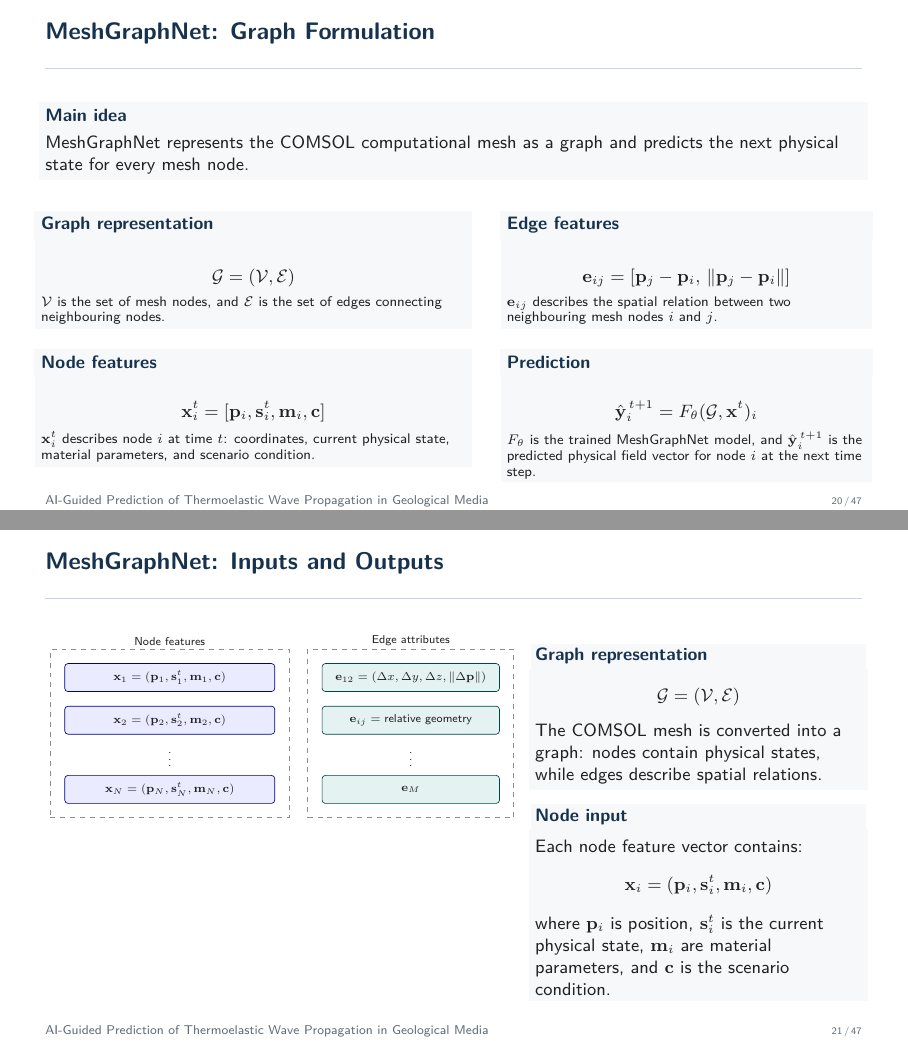
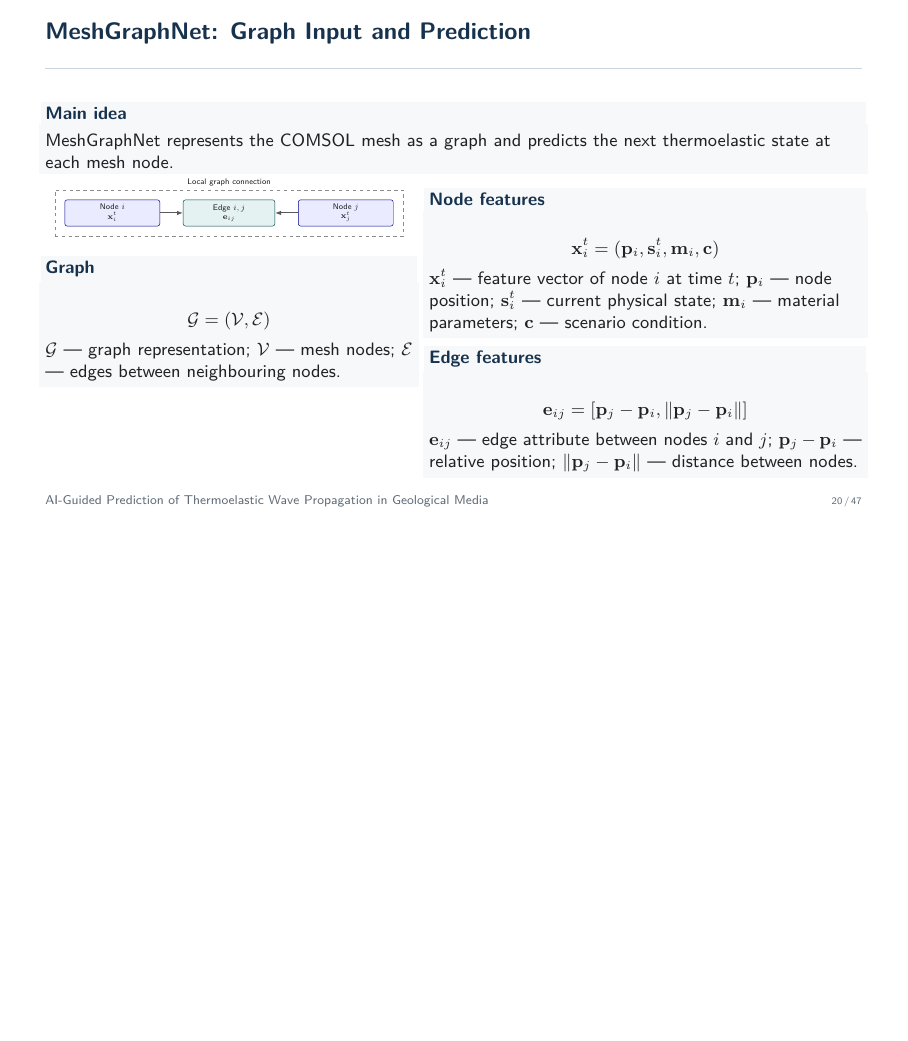
Before and after one commit to Dinosaurrra/presentation-AI_Thermoelastic_Waves_Geology, LaTeX slides (main_base.tex): pages 20 and 21 of 47 before the commit and page 20 of 47 after it, the two joined at a grey line, the shorter picture padded with empty space. Compiled offline with pdfLaTeX.

Commit message:
Updates from Overleaf

```diff
--- a/main_base.tex
+++ b/main_base.tex
@@ -1003,49 +1003,92 @@ global spectral interactions and local spatial corrections.
 % Required packages:
 % \usepackage{tikz}
 % \usetikzlibrary{positioning,fit,arrows.meta,calc}
-\begin{frame}{MeshGraphNet: Graph Formulation}
-  \setlength{\abovedisplayskip}{3pt}
-  \setlength{\belowdisplayskip}{3pt}
+\begin{frame}[t]{MeshGraphNet: Graph Input and Prediction}
+\scriptsize
+\vspace{-2mm}
+\setlength{\abovedisplayskip}{1pt}
+\setlength{\belowdisplayskip}{1pt}
 
 \begin{block}{Main idea}
-    MeshGraphNet represents the COMSOL computational mesh as a graph and
-    predicts the next physical state for every mesh node.
-  \end{block}
-
-  \begin{columns}[T]
-    \begin{column}{0.52\textwidth}
-      \begin{block}{Graph representation}
+MeshGraphNet represents the COMSOL mesh as a graph and predicts the next
+thermoelastic state at each mesh node.
+\end{block}
+
+\vspace{-2mm}
+
+\begin{columns}[T,onlytextwidth]
+
+\begin{column}{0.45\textwidth}
+\centering
+\resizebox{0.95\linewidth}{!}{%
+\begin{tikzpicture}[
+  font=\scriptsize,
+  nodebox/.style={rectangle, rounded corners=2pt,
+    draw=blue!55!black, fill=blue!8,
+    minimum width=29mm, minimum height=8mm, align=center},
+  edgebox/.style={rectangle, rounded corners=2pt,
+    draw=teal!55!black, fill=teal!10,
+    minimum width=28mm, minimum height=8mm, align=center},
+  arr/.style={-{Latex[length=1.8mm]}, thick, draw=black!65}
+]
+
+\node[nodebox] (xi) {Node \(i\)\\$\mathbf{x}_i^t$};
+\node[edgebox, right=7mm of xi] (eij) {Edge \(i,j\)\\$\mathbf{e}_{ij}$};
+\node[nodebox, right=7mm of eij] (xj) {Node \(j\)\\$\mathbf{x}_j^t$};
+
+\draw[arr] (xi) -- (eij);
+\draw[arr] (xj) -- (eij);
+
+\node[
+  draw=black!45,
+  dashed,
+  fit=(xi)(eij)(xj),
+  inner sep=3mm,
+  label={[font=\scriptsize]above:Local graph connection}
+] {};
+
+\end{tikzpicture}}
+
+\vspace{1mm}
+
+\begin{block}{Graph}
 \[
   \mathcal{G}=(\mathcal{V},\mathcal{E})
 \]
-        \scriptsize
-        \(\mathcal{V}\) is the set of mesh nodes, and
-        \(\mathcal{E}\) is the set of edges connecting neighbouring nodes.
-      \end{block}
+\(\mathcal{G}\) — graph representation;
+\(\mathcal{V}\) — mesh nodes;
+\(\mathcal{E}\) — edges between neighbouring nodes.
+\end{block}
+
+\end{column}
+
+\begin{column}{0.53\textwidth}
 
 \begin{block}{Node features}
 \[
-          \mathbf{x}_i^t =
-          [\mathbf{p}_i,\mathbf{s}_i^t,\mathbf{m}_i,\mathbf{c}]
-        \]
-        \scriptsize
-        \(\mathbf{x}_i^t\) describes node \(i\) at time \(t\):
-        coordinates, current physical state, material parameters, and
-        scenario condition.
-      \end{block}
-    \end{column}
-
-    \begin{column}{0.44\textwidth}
+  \mathbf{x}_i^t=
+  (\mathbf{p}_i,\mathbf{s}_i^t,\mathbf{m}_i,\mathbf{c})
+\]
+\(\mathbf{x}_i^t\) — feature vector of node \(i\) at time \(t\);
+\(\mathbf{p}_i\) — node position;
+\(\mathbf{s}_i^t\) — current physical state;
+\(\mathbf{m}_i\) — material parameters;
+\(\mathbf{c}\) — scenario condition.
+\end{block}
+
+\vspace{-2mm}
+
 \begin{block}{Edge features}
 \[
-          \mathbf{e}_{ij} =
-          [\mathbf{p}_j-\mathbf{p}_i,\,
-          \|\mathbf{p}_j-\mathbf{p}_i\|]
-        \]
-        \scriptsize
-        \(\mathbf{e}_{ij}\) describes the spatial relation between two
-        neighbouring mesh nodes \(i\) and \(j\).
-      \end{block}
+  \mathbf{e}_{ij}=
+  [\mathbf{p}_j-\mathbf{p}_i,\|\mathbf{p}_j-\mathbf{p}_i\|]
+\]
+\(\mathbf{e}_{ij}\) — edge attribute between nodes \(i\) and \(j\);
+\(\mathbf{p}_j-\mathbf{p}_i\) — relative position;
+\(\|\mathbf{p}_j-\mathbf{p}_i\|\) — distance between nodes.
+\end{block}
+
+\vspace{-2mm}
 
 \begin{block}{Prediction}
 \[
@@ -1053,137 +1096,13 @@ global spectral interactions and local spatial corrections.
   =
   F_{\theta}(\mathcal{G},\mathbf{x}^t)_i
 \]
-        \scriptsize
-        \(F_{\theta}\) is the trained MeshGraphNet model, and
-        \(\hat{\mathbf{y}}_i^{\,t+1}\) is the predicted physical field vector
-        for node \(i\) at the next time step.
-      \end{block}
-    \end{column}
-  \end{columns}
-\end{frame}
-\begin{frame}{MeshGraphNet: Inputs and Outputs}
-\scriptsize
-\begin{columns}[T,onlytextwidth]
-
-  % LEFT COLUMN
-  \begin{column}{0.58\textwidth}
-    \centering
-    \resizebox{0.98\linewidth}{!}{%
-    \begin{tikzpicture}[
-      font=\scriptsize,
-      node/.style={
-        rectangle,
-        rounded corners=2pt,
-        draw=blue!55!black,
-        fill=blue!8,
-        minimum width=45mm,
-        minimum height=6mm,
-        inner sep=2pt,
-        align=left
-      },
-      edgebox/.style={
-        rectangle,
-        rounded corners=2pt,
-        draw=teal!55!black,
-        fill=teal!10,
-        minimum width=38mm,
-        minimum height=6mm,
-        inner sep=2pt,
-        align=left
-      },
-      every node/.style={inner sep=2pt}
-    ]
-
-      % Node features
-      \node[node] (n1)
-        {$\mathbf{x}_1=(\mathbf{p}_1,\mathbf{s}_1^t,\mathbf{m}_1,\mathbf{c})$};
-
-      \node[node, below=3mm of n1] (n2)
-        {$\mathbf{x}_2=(\mathbf{p}_2,\mathbf{s}_2^t,\mathbf{m}_2,\mathbf{c})$};
-
-      \node[below=1mm of n2] (dots)
-        {$\vdots$};
-
-      \node[node, below=1mm of dots] (nN)
-        {$\mathbf{x}_N=(\mathbf{p}_N,\mathbf{s}_N^t,\mathbf{m}_N,\mathbf{c})$};
-
-      % Edge attributes
-      \node[edgebox, right=10mm of n1.east] (e1)
-        {$\mathbf{e}_{12}=(\Delta x,\Delta y,\Delta z,\|\Delta\mathbf{p}\|)$};
-
-      \node[edgebox, below=3mm of e1] (e2)
-        {$\mathbf{e}_{ij}=\text{relative geometry}$};
-
-      \node[below=1mm of e2] (edots)
-        {$\vdots$};
-
-      \node[edgebox, below=1mm of edots] (eM)
-        {$\mathbf{e}_{M}$};
-
-      % Groups
-      \node[
-        draw=black!45,
-        dashed,
-        fit=(n1)(nN),
-        inner sep=3mm,
-        label={[font=\scriptsize]above:Node features}
-      ] {};
-
-      \node[
-        draw=black!45,
-        dashed,
-        fit=(e1)(eM),
-        inner sep=3mm,
-        label={[font=\scriptsize]above:Edge attributes}
-      ] {};
-
-    \end{tikzpicture}}
-  \end{column}
-
-  % RIGHT COLUMN
-  \begin{column}{0.40\textwidth}
-
-    \begin{block}{Graph representation}
-      \vspace{-2mm}
-      \[
-        \mathcal{G}=(\mathcal{V},\mathcal{E})
-      \]
-      \vspace{-3mm}
-
-      The COMSOL mesh is converted into a graph:
-      nodes contain physical states, while edges describe spatial relations.
-    \end{block}
-
-    \vspace{-1mm}
-
-    \begin{block}{Node input}
-      Each node feature vector contains:
-      \[
-        \mathbf{x}_i=(\mathbf{p}_i,\mathbf{s}_i^t,\mathbf{m}_i,\mathbf{c})
-      \]
-      where $\mathbf{p}_i$ is position, $\mathbf{s}_i^t$ is the current physical
-      state, $\mathbf{m}_i$ are material parameters, and $\mathbf{c}$ is the
-      scenario condition.
-    \end{block}
-
-    \vspace{-1mm}
-
-    \begin{block}{Output}
-      \vspace{-2mm}
-      \[
-        \hat{\mathbf{y}}_i^{\,t+1}\in\mathbb{R}^{C_{\mathrm{out}}}
-      \]
-      \vspace{-3mm}
-
-      The model predicts the next physical fields for every mesh node.
-    \end{block}
-
-  \end{column}
-
-\end{columns}
-\end{frame}
-
-
+\(F_{\theta}\) — trained MeshGraphNet model;
+\(\hat{\mathbf{y}}_i^{\,t+1}\) — predicted physical fields for node \(i\).
+\end{block}
+
+\end{column}
+\end{columns}
+\end{frame}
 \begin{frame}{MeshGraphNet: Encoder--Processor--Decoder}
   \centering
   \resizebox{!}{0.74\textheight}{%
```
Also changed, not shown: main_base.tex (53 more changed lines). Lines whose indentation alone changed are shown as unchanged.
